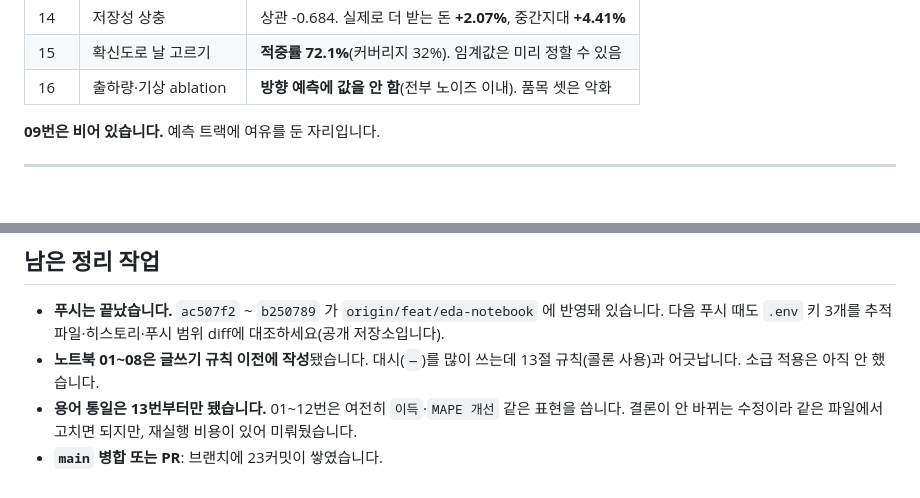
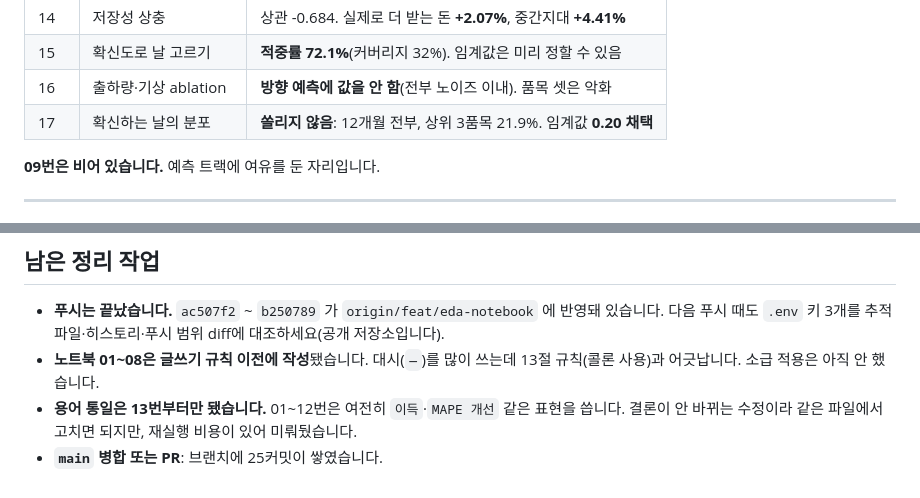
Before and after one commit to UICHEOL-HWANG/Agriquant, a Markdown page: docs/analysis-status.md, 2 parts joined by grey strips. Drawn GitHub-style.

```diff
--- a/docs/analysis-status.md
+++ b/docs/analysis-status.md
@@ -88,6 +90,7 @@ df.to_parquet("notebooks/.cache/mart.parquet", index=False)
 | 14 | 저장성 상충 | 상관 -0.684. 실제로 더 받는 돈 **+2.07%**, 중간지대 **+4.41%** |
 | 15 | 확신도로 날 고르기 | **적중률 72.1%**(커버리지 32%). 임계값은 미리 정할 수 있음 |
 | 16 | 출하량·기상 ablation | **방향 예측에 값을 안 함**(전부 노이즈 이내). 품목 셋은 악화 |
+| 17 | 확신하는 날의 분포 | **쏠리지 않음**: 12개월 전부, 상위 3품목 21.9%. 임계값 **0.20 채택** |
 
 **09번은 비어 있습니다.** 예측 트랙에 여유를 둔 자리입니다.
 
@@ -256,4 +268,4 @@ TUNED = dict(learning_rate=0.014, max_iter=502, min_samples_leaf=21,
 - **용어 통일은 13번부터만 됐습니다.** 01~12번은 여전히 `이득`·`MAPE 개선` 같은
   표현을 씁니다. 결론이 안 바뀌는 수정이라 같은 파일에서 고치면 되지만, 재실행
   비용이 있어 미뤄뒀습니다.
-- **`main` 병합 또는 PR**: 브랜치에 23커밋이 쌓였습니다.
+- **`main` 병합 또는 PR**: 브랜치에 25커밋이 쌓였습니다.
```
Also changed, not shown: other parts of docs/analysis-status.md (+21 -10 lines).
